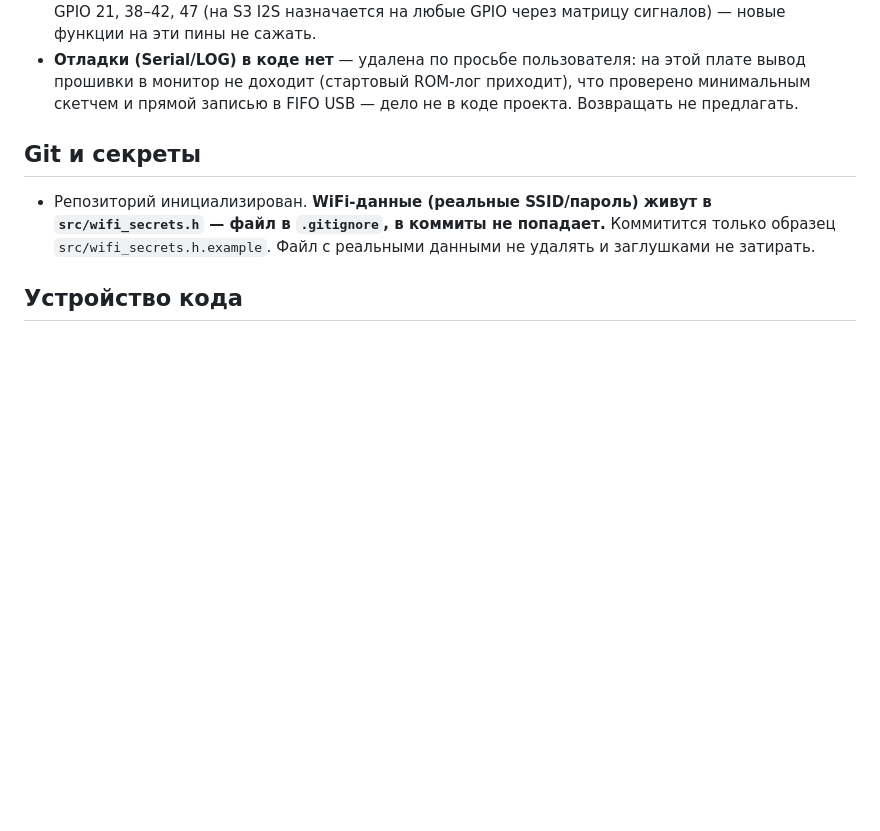
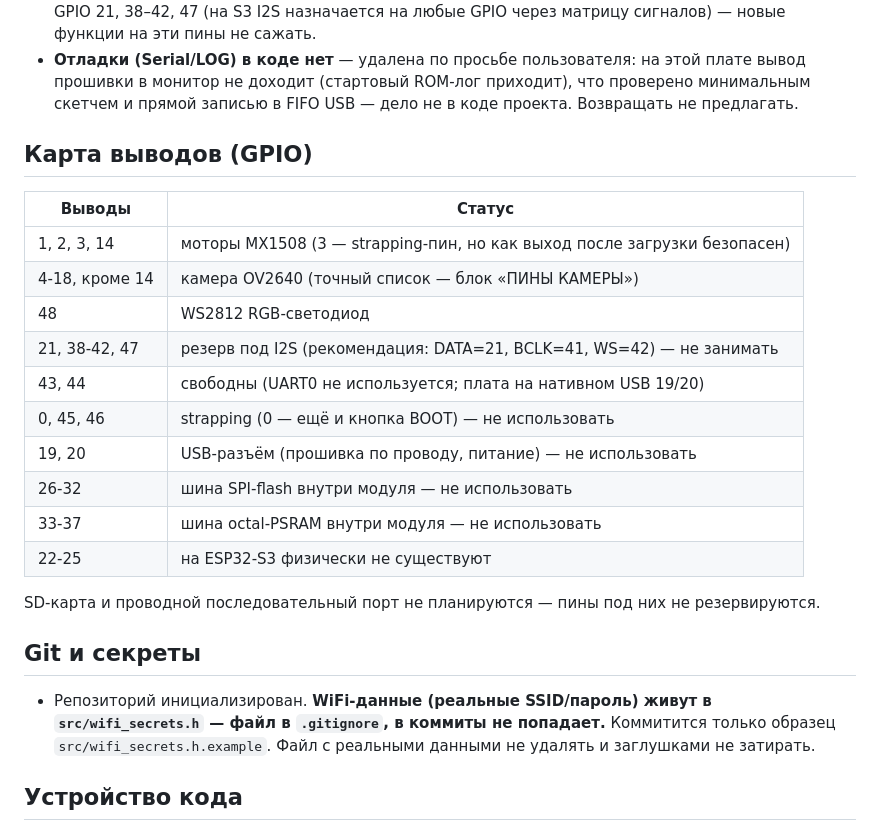
Before and after one commit to planer-pro/WiFiCamBot, a Markdown page: CLAUDE.md, the part around the change. Rendered like a GitHub page; blank space fills up the shorter version.

```diff
--- a/CLAUDE.md
+++ b/CLAUDE.md
@@ -40,6 +40,24 @@ pio device monitor -d .       # монитор порта (115200)
   плате вывод прошивки в монитор не доходит (стартовый ROM-лог приходит), что
   проверено минимальным скетчем и прямой записью в FIFO USB — дело не в коде
   проекта. Возвращать не предлагать.
+
+## Карта выводов (GPIO)
+
+| Выводы | Статус |
+|---|---|
+| 1, 2, 3, 14 | моторы MX1508 (3 — strapping-пин, но как выход после загрузки безопасен) |
+| 4-18, кроме 14 | камера OV2640 (точный список — блок «ПИНЫ КАМЕРЫ») |
+| 48 | WS2812 RGB-светодиод |
+| 21, 38-42, 47 | резерв под I2S (рекомендация: DATA=21, BCLK=41, WS=42) — не занимать |
+| 43, 44 | свободны (UART0 не используется; плата на нативном USB 19/20) |
+| 0, 45, 46 | strapping (0 — ещё и кнопка BOOT) — не использовать |
+| 19, 20 | USB-разъём (прошивка по проводу, питание) — не использовать |
+| 26-32 | шина SPI-flash внутри модуля — не использовать |
+| 33-37 | шина octal-PSRAM внутри модуля — не использовать |
+| 22-25 | на ESP32-S3 физически не существуют |
+
+SD-карта и проводной последовательный порт не планируются — пины под них не
+резервируются.
 
 ## Git и секреты
 
```
Also changed, not shown: README.md (+84 -1 lines).
